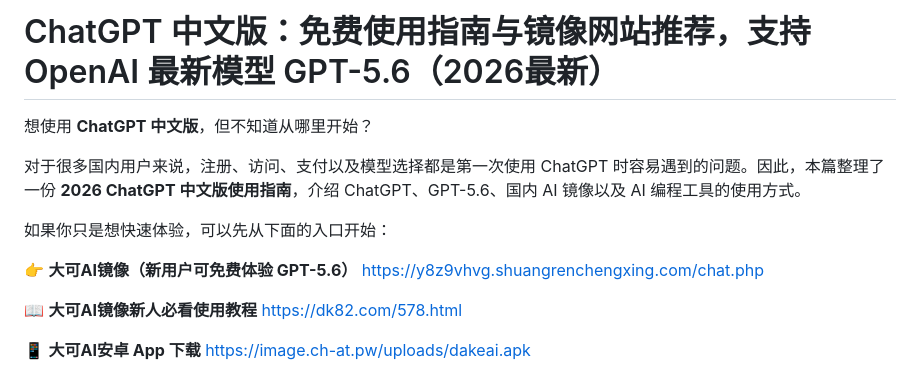
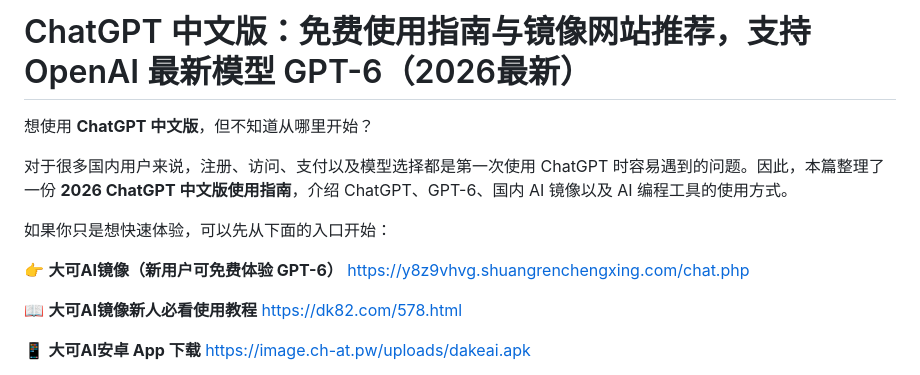
Before and after one commit to liuweixingg/gpt-chinese, a Markdown page: README.md, the part around the change. Drawn GitHub-style.

```diff
--- a/README.md
+++ b/README.md
@@ -1,12 +1,12 @@
-# ChatGPT 中文版：免费使用指南与镜像网站推荐，支持 OpenAI 最新模型 GPT-5.6（2026最新）
+# ChatGPT 中文版：免费使用指南与镜像网站推荐，支持 OpenAI 最新模型 GPT-6（2026最新）
 
 想使用 **ChatGPT 中文版**，但不知道从哪里开始？
 
-对于很多国内用户来说，注册、访问、支付以及模型选择都是第一次使用 ChatGPT 时容易遇到的问题。因此，本篇整理了一份 **2026 ChatGPT 中文版使用指南**，介绍 ChatGPT、GPT-5.6、国内 AI 镜像以及 AI 编程工具的使用方式。
+对于很多国内用户来说，注册、访问、支付以及模型选择都是第一次使用 ChatGPT 时容易遇到的问题。因此，本篇整理了一份 **2026 ChatGPT 中文版使用指南**，介绍 ChatGPT、GPT-6、国内 AI 镜像以及 AI 编程工具的使用方式。
 
 如果你只是想快速体验，可以先从下面的入口开始：
 
-👉 **大可AI镜像（新用户可免费体验 GPT-5.6）**
+👉 **大可AI镜像（新用户可免费体验 GPT-6）**
 https://y8z9vhvg.shuangrenchengxing.com/chat.php
 
 📖 **大可AI镜像新人必看使用教程**
```
